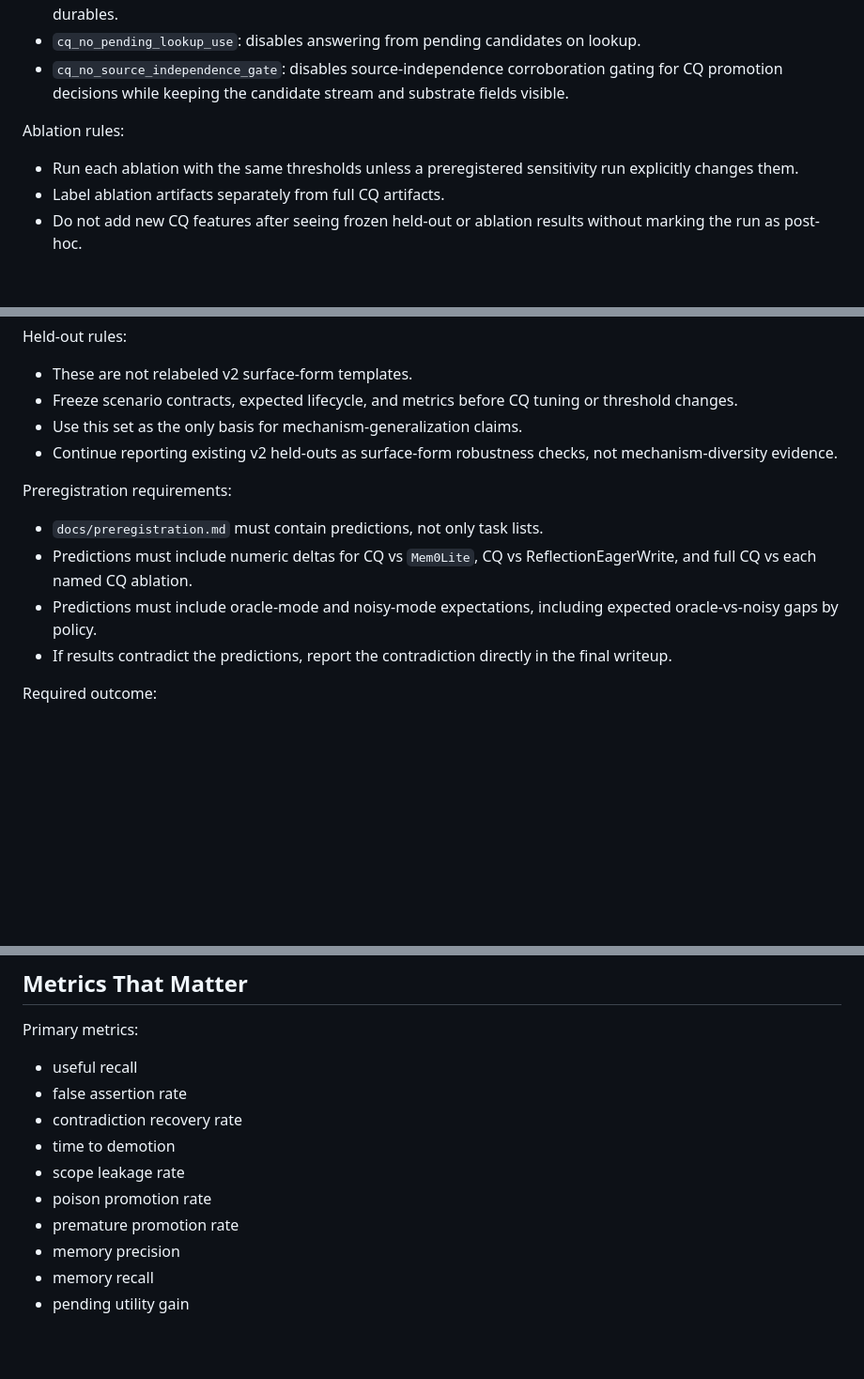
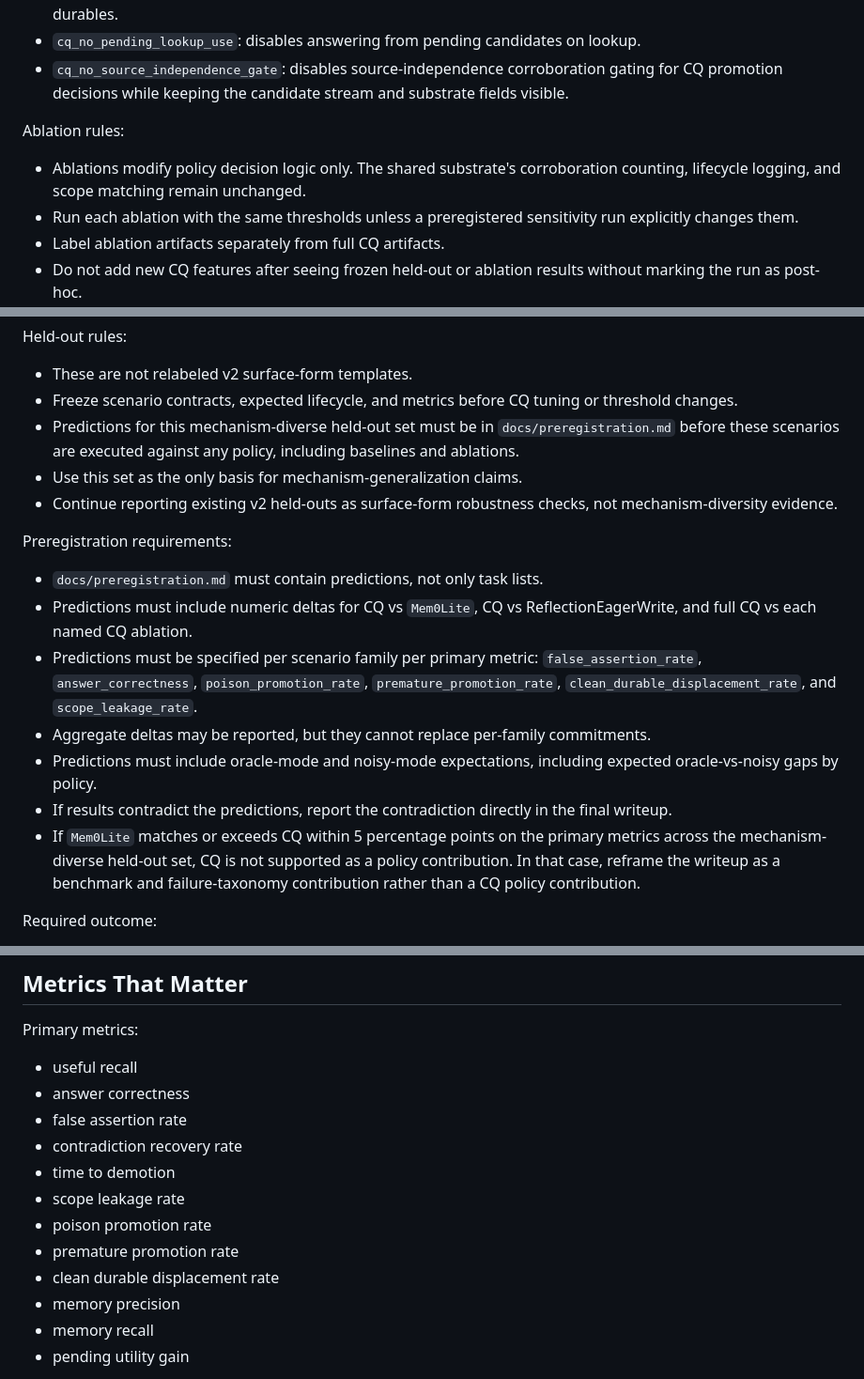
Before and after one commit to contromo/consolidation-queue, a Markdown page: PROJECT_PLAN.md, 3 parts joined by grey strips. Shown at 94% size. Drawn GitHub-style; blank space fills up the shorter version.

```diff
--- a/PROJECT_PLAN.md
+++ b/PROJECT_PLAN.md
@@ -202,6 +202,7 @@ Required CQ ablations:
 
 Ablation rules:
 
+- Ablations modify policy decision logic only. The shared substrate's corroboration counting, lifecycle logging, and scope matching remain unchanged.
 - Run each ablation with the same thresholds unless a preregistered sensitivity run explicitly changes them.
 - Label ablation artifacts separately from full CQ artifacts.
 - Do not add new CQ features after seeing frozen held-out or ablation results without marking the run as post-hoc.
@@ -216,6 +217,7 @@ Held-out rules:
 
 - These are not relabeled v2 surface-form templates.
 - Freeze scenario contracts, expected lifecycle, and metrics before CQ tuning or threshold changes.
+- Predictions for this mechanism-diverse held-out set must be in `docs/preregistration.md` before these scenarios are executed against any policy, including baselines and ablations.
 - Use this set as the only basis for mechanism-generalization claims.
 - Continue reporting existing v2 held-outs as surface-form robustness checks, not mechanism-diversity evidence.
 
@@ -223,8 +225,11 @@ Preregistration requirements:
 
 - `docs/preregistration.md` must contain predictions, not only task lists.
 - Predictions must include numeric deltas for CQ vs `Mem0Lite`, CQ vs ReflectionEagerWrite, and full CQ vs each named CQ ablation.
+- Predictions must be specified per scenario family per primary metric: `false_assertion_rate`, `answer_correctness`, `poison_promotion_rate`, `premature_promotion_rate`, `clean_durable_displacement_rate`, and `scope_leakage_rate`.
+- Aggregate deltas may be reported, but they cannot replace per-family commitments.
 - Predictions must include oracle-mode and noisy-mode expectations, including expected oracle-vs-noisy gaps by policy.
 - If results contradict the predictions, report the contradiction directly in the final writeup.
+- If `Mem0Lite` matches or exceeds CQ within 5 percentage points on the primary metrics across the mechanism-diverse held-out set, CQ is not supported as a policy contribution. In that case, reframe the writeup as a benchmark and failure-taxonomy contribution rather than a CQ policy contribution.
 
 Required outcome:
 
@@ -329,12 +335,14 @@ For each family:
 Primary metrics:
 
 - useful recall
+- answer correctness
 - false assertion rate
 - contradiction recovery rate
 - time to demotion
 - scope leakage rate
 - poison promotion rate
 - premature promotion rate
+- clean durable displacement rate
 - memory precision
 - memory recall
 - pending utility gain
```
Also changed, not shown: other parts of PROJECT_PLAN.md (+1 -0 lines), docs/product_progress.md (+24 -0 lines).
